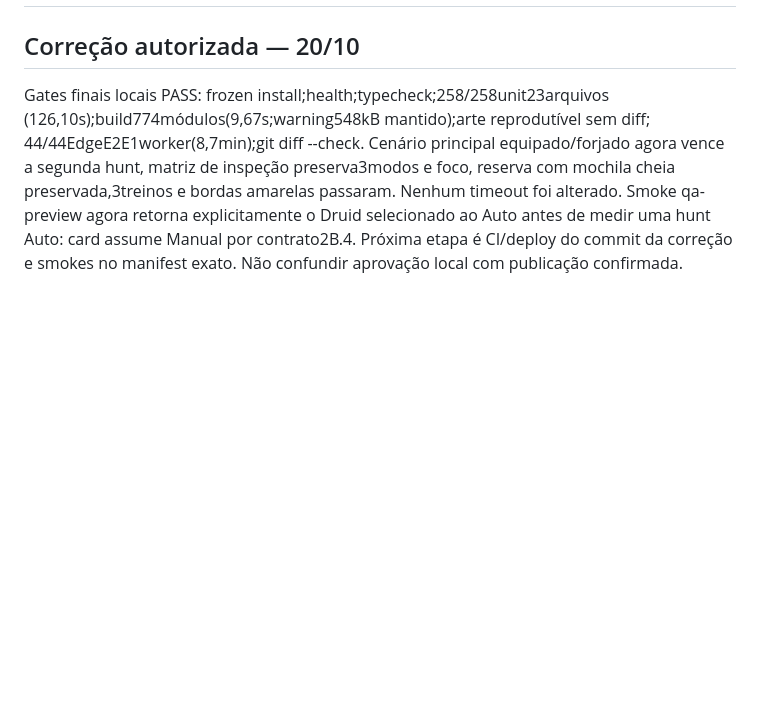
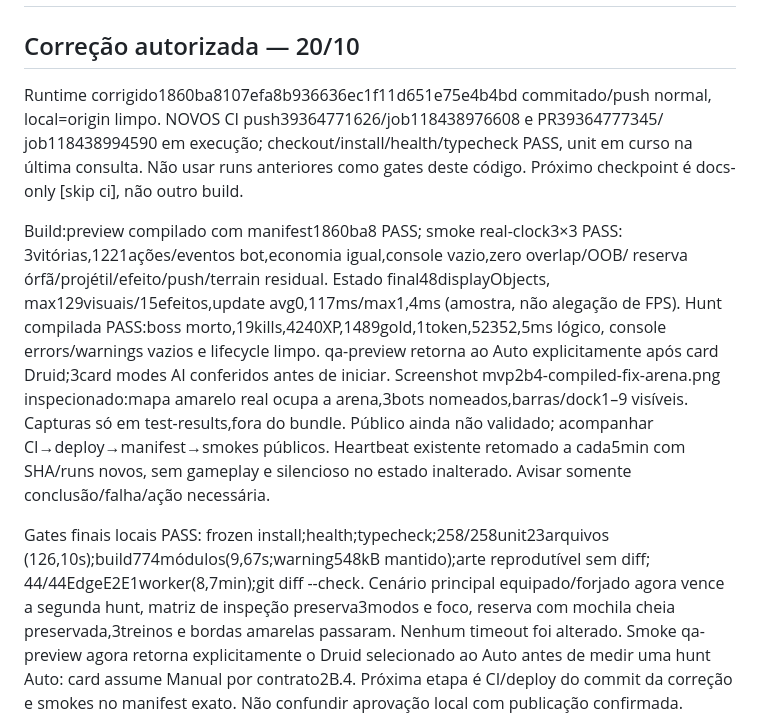
Before and after one commit to silvamarcello1-art/tactical-hunt-lion-temple, a Markdown page: docs/SESSION_CHECKPOINT.md, the part around the change. GitHub-like rendering; blank space fills up the shorter version.

Commit message:
docs: record validated inventory fix and current deployment checks [skip ci]

```diff
--- a/docs/SESSION_CHECKPOINT.md
+++ b/docs/SESSION_CHECKPOINT.md
@@ -1,6 +1,25 @@
 # Checkpoint — MVP 2B.4 em validação — 19/10/2026 (São Paulo)
 
 ## Correção autorizada — 20/10
+
+Runtime corrigido1860ba8107efa8b936636ec1f11d651e75e4b4bd commitado/push normal,
+local=origin limpo. NOVOS CI push39364771626/job118438976608 e PR39364777345/
+job118438994590 em execução; checkout/install/health/typecheck PASS, unit em curso
+na última consulta. Não usar runs anteriores como gates deste código. Próximo
+checkpoint é docs-only [skip ci], não outro build.
+
+Build:preview compilado com manifest1860ba8 PASS; smoke real-clock3×3 PASS:
+3vitórias,1221ações/eventos bot,economia igual,console vazio,zero overlap/OOB/
+reserva órfã/projétil/efeito/push/terrain residual. Estado final48displayObjects,
+max129visuais/15efeitos,update avg0,117ms/max1,4ms (amostra, não alegação de FPS).
+Hunt compilada PASS:boss morto,19kills,4240XP,1489gold,1token,52352,5ms lógico,
+console errors/warnings vazios e lifecycle limpo. qa-preview retorna ao Auto
+explicitamente após card Druid;3card modes AI conferidos antes de iniciar.
+Screenshot mvp2b4-compiled-fix-arena.png inspecionado:mapa amarelo real ocupa a
+arena,3bots nomeados,barras/dock1–9 visíveis. Capturas só em test-results,fora do
+bundle. Público ainda não validado; acompanhar CI→deploy→manifest→smokes públicos.
+Heartbeat existente retomado a cada5min com SHA/runs novos, sem gameplay e
+silencioso no estado inalterado. Avisar somente conclusão/falha/ação necessária.
 
 Gates finais locais PASS: frozen install;health;typecheck;258/258unit23arquivos
 (126,10s);build774módulos(9,67s;warning548kB mantido);arte reprodutível sem diff;
```
Also changed, not shown: docs/NEXT_TASK.md (+11 -0 lines).
